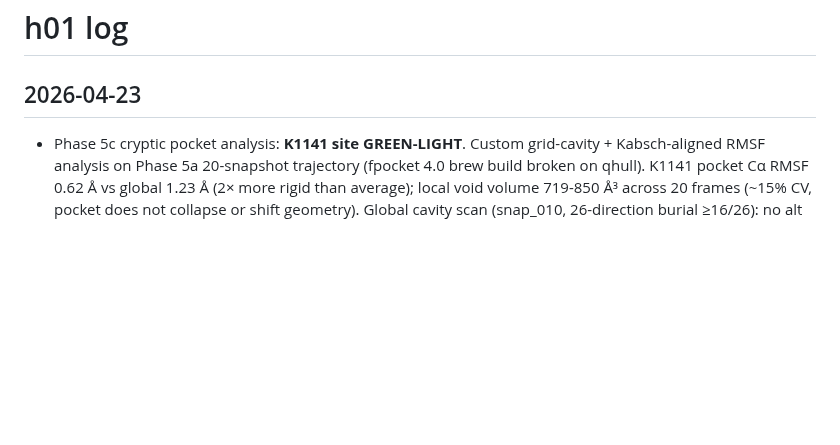
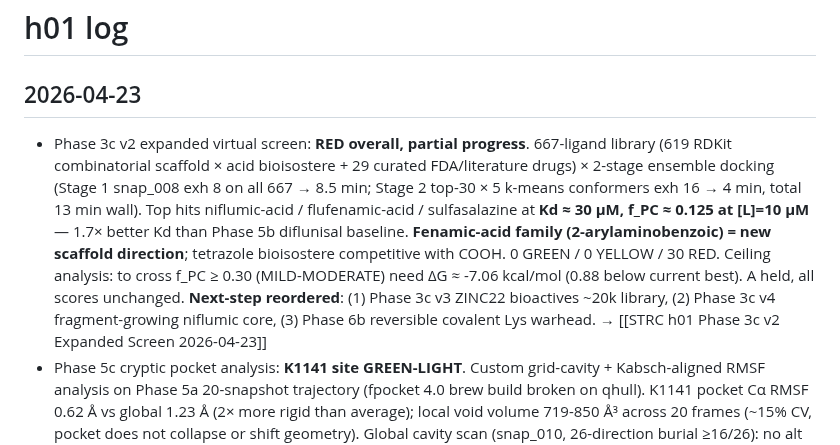
Before and after one commit to lyfar/strc-research, a Markdown page: hypotheses/h01-pharmacochaperone/log.md, the part around the change. Rendered like a GitHub page; blank space fills up the shorter version.

Commit message:
sync: mirror from Brain 2026-04-23

```diff
--- a/hypotheses/h01-pharmacochaperone/log.md
+++ b/hypotheses/h01-pharmacochaperone/log.md
@@ -8,6 +8,7 @@ tags: [strc, h01]
 
 ## 2026-04-23
 
+- Phase 3c v2 expanded virtual screen: **RED overall, partial progress**. 667-ligand library (619 RDKit combinatorial scaffold × acid bioisostere + 29 curated FDA/literature drugs) × 2-stage ensemble docking (Stage 1 snap_008 exh 8 on all 667 → 8.5 min; Stage 2 top-30 × 5 k-means conformers exh 16 → 4 min, total 13 min wall). Top hits niflumic-acid / flufenamic-acid / sulfasalazine at **Kd ≈ 30 μM, f_PC ≈ 0.125 at [L]=10 μM** — 1.7× better Kd than Phase 5b diflunisal baseline. **Fenamic-acid family (2-arylaminobenzoic) = new scaffold direction**; tetrazole bioisostere competitive with COOH. 0 GREEN / 0 YELLOW / 30 RED. Ceiling analysis: to cross f_PC ≥ 0.30 (MILD-MODERATE) need ΔG ≈ -7.06 kcal/mol (0.88 below current best). A held, all scores unchanged. **Next-step reordered**: (1) Phase 3c v3 ZINC22 bioactives ~20k library, (2) Phase 3c v4 fragment-growing niflumic core, (3) Phase 6b reversible covalent Lys warhead. → [[STRC h01 Phase 3c v2 Expanded Screen 2026-04-23]]
 - Phase 5c cryptic pocket analysis: **K1141 site GREEN-LIGHT**. Custom grid-cavity + Kabsch-aligned RMSF analysis on Phase 5a 20-snapshot trajectory (fpocket 4.0 brew build broken on qhull). K1141 pocket Cα RMSF 0.62 Å vs global 1.23 Å (2× more rigid than average); local void volume 719-850 Å³ across 20 frames (~15% CV, pocket does not collapse or shift geometry). Global cavity scan (snap_010, 26-direction burial ≥16/26): no alt cavity > 152 Å³, nearest at 18.7 Å (91 Å³). **Phase 5b RED-LIGHT confirmed chemistry-limited not site-limited.** Phase 3c v2 expanded screen targeted at K1141 with ensemble receptor docking (use all 20 Phase 5a snapshots) validated as next move. A held, all scores unchanged. → [[STRC h01 Phase 5c Cryptic Pocket Analysis 2026-04-23]]
 - Phase 5a MD pipeline validated on local Mac: 62 ns/day OpenMM OpenCL (Metal backend) on 164 k-atom solvated Ultra-Mini × TMEM145 chain A. 2 ns production delivered 20 snapshots, 45 min wall time. Replaces deferred GROMACS/AmberTools scaffold which required A100 rental. Phase 5b Vina ensemble re-docking of Phase 4b top-5 leads + diflunisal positive control against 20 snapshots → **all f_PC at [L]=10 μM < 0.10** (best = diflunisal positive 0.083, best lead = naphthalene-2-COOH 0.047). Phase 4b single-structure was over-optimistic by +0.36 to +0.92 kcal/mol. RED-LIGHT: current shortlist insufficient for NORMAL-rescue monotherapy. **A held, scores unchanged** (mechanism intact, Misha fit intact; only shortlist insufficient). **Next step**: Phase 3c v2 expanded virtual screen (DrugBank FDA + ZINC22 carboxylate tranche + fragment-based; ensemble filter ΔG ≤ −7.5 kcal/mol). → [[STRC h01 Phase 5 MD Ensemble Rescoring 2026-04-23]]
 - Misha compound-het stack integration: A held, scores unchanged, **framing strengthened**. Per [[Misha Compound-Het Therapy Stack Model]] binary-functional-OHC model, h01 PC is the **only monotherapy route to NORMAL (≤25 dB ABR) for Misha** — because PC reaches every OHC (including non-transduced ones where h03 AAV by definition does nothing), rescuing maternal E1659A to 0.5 × f_mat_treated ≥ θ. Required f_PC ≥ 0.50 (mild E1659A) to ≥ 0.75 (severe). Phase 5 MD ensemble MM-GBSA priority strengthened — f_PC is the critical-path deliverable. → [[Misha Compound-Het Therapy Stack Model]]
```
